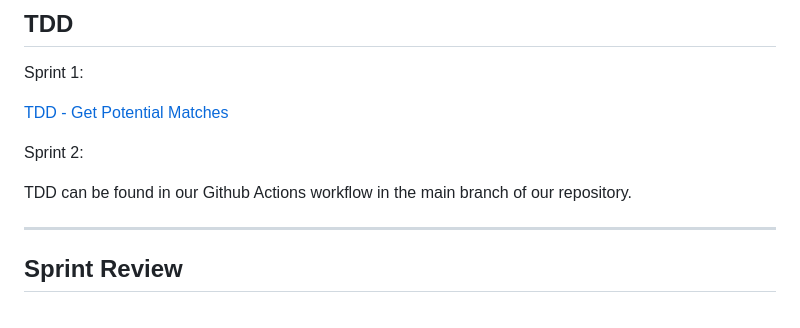
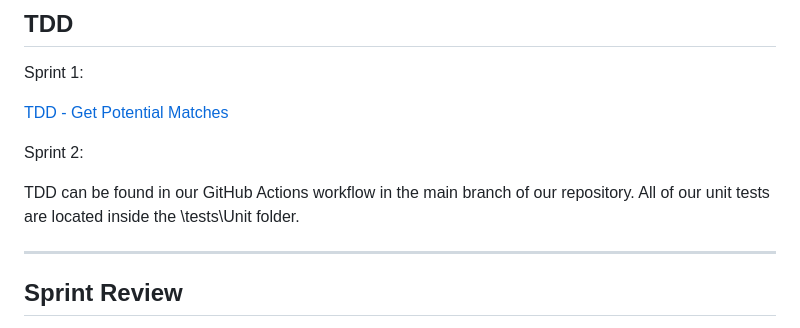
Before and after one commit to jnbaum/SWE6733-Group-1, a Markdown page: README.md, the part around one of its changes. Drawn GitHub-style.

Commit message:
Update README.md
Added paired programming with Megan and Jessica, and updated TDD

```diff
--- a/README.md
+++ b/README.md
@@ -162,7 +163,7 @@ Sprint 1:
 
 Sprint 2:
 
-TDD can be found in our Github Actions workflow in the main branch of our repository.
+TDD can be found in our GitHub Actions workflow in the main branch of our repository. All of our unit tests are located inside the \tests\Unit folder.
 
 ---
 
```
Also changed, not shown: other parts of README.md (+1 -0 lines).
